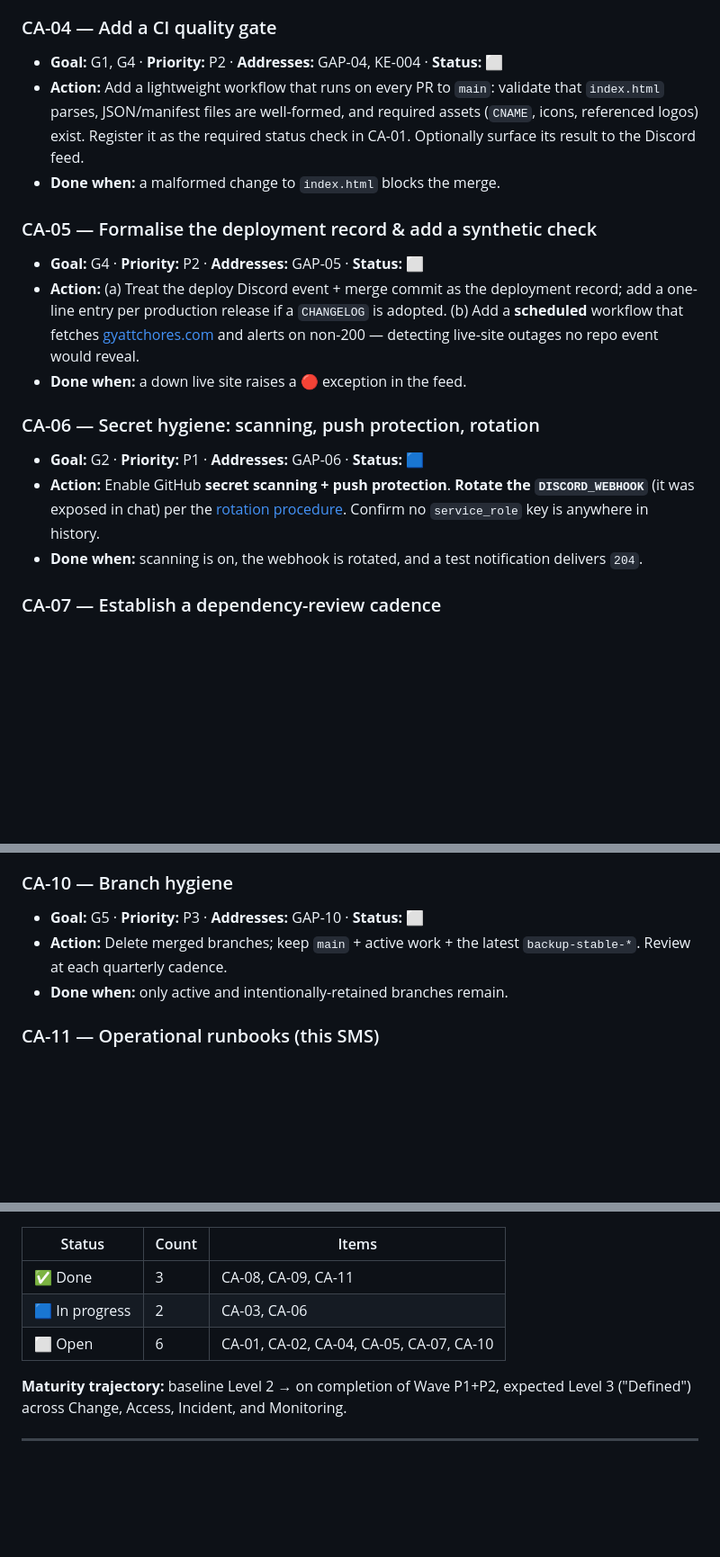
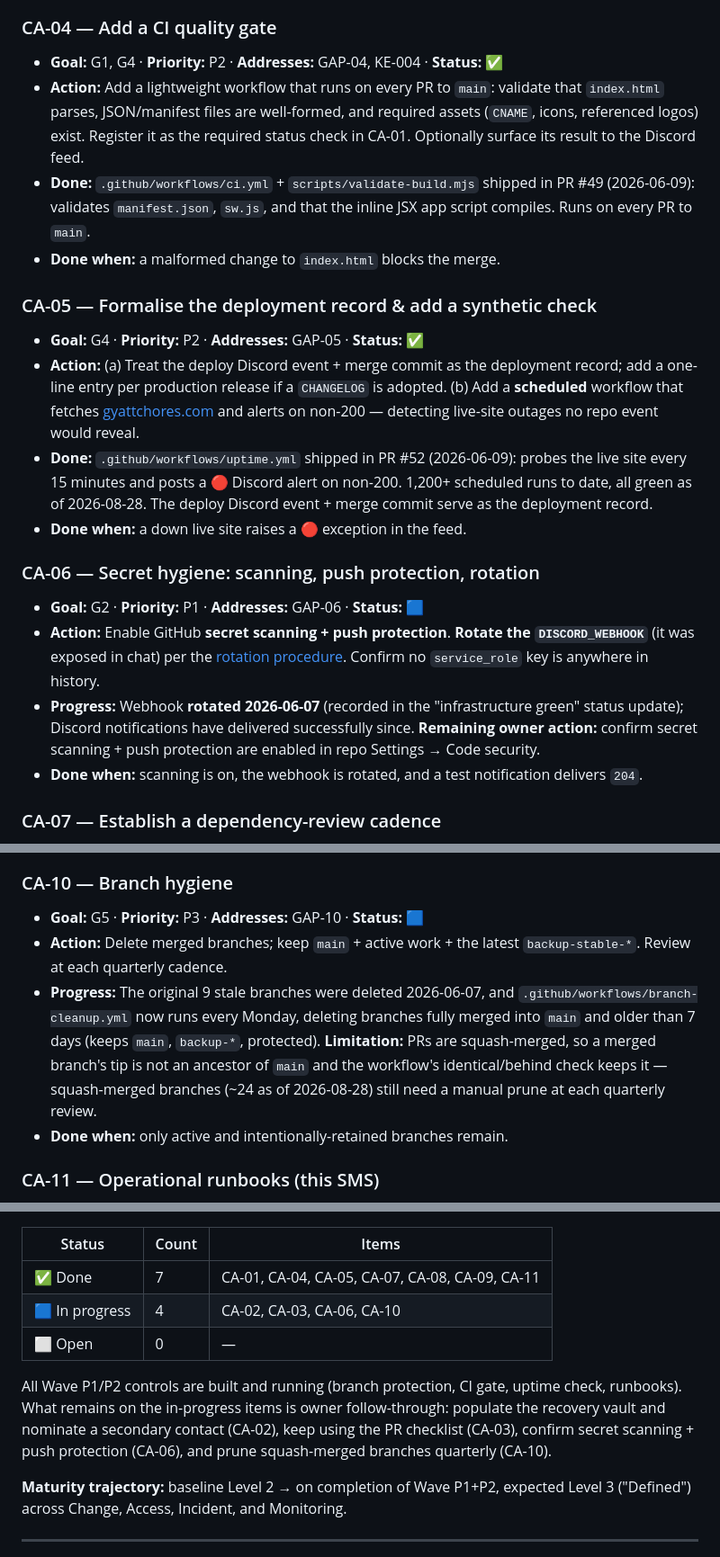
Before and after one commit to mattgiss/gyattchores, a Markdown page: docs/governance/continual-improvement.md, 3 parts joined by grey strips. Shown at 90% size. Rendered like a GitHub page; blank space fills up the shorter version.

Commit message:
Update CSI register to current state (CA-01/04/05 done) (#53)
The register still showed branch protection (CA-01), the CI quality gate
(CA-04), and the uptime synthetic check (CA-05) as open, though all three
shipped in June and are verifiably running. Mark them done with evidence,
record CA-06/CA-10 progress (webhook rotated; weekly branch-cleanup
workflow with squash-merge limitation noted), and refresh the §5 snapshot
to 2026-08-28: 7 done, 4 in progress, 0 open.

```diff
--- a/docs/governance/continual-improvement.md
+++ b/docs/governance/continual-improvement.md
@@ -82,21 +85,28 @@ Keep the momentum        ── This register is reviewed every quarter.
 - **Done when:** new PRs carry a completed checklist/verification table.
 
 ### CA-04 — Add a CI quality gate
-- **Goal:** G1, G4 · **Priority:** P2 · **Addresses:** GAP-04, KE-004 · **Status:** ⬜
+- **Goal:** G1, G4 · **Priority:** P2 · **Addresses:** GAP-04, KE-004 · **Status:** ✅
 - **Action:** Add a lightweight workflow that runs on every PR to `main`:
   validate that `index.html` parses, JSON/manifest files are well-formed, and
   required assets (`CNAME`, icons, referenced logos) exist. Register it as the
   required status check in CA-01. Optionally surface its result to the Discord
   feed.
+- **Done:** `.github/workflows/ci.yml` + `scripts/validate-build.mjs` shipped
+  in PR #49 (2026-06-09): validates `manifest.json`, `sw.js`, and that the
+  inline JSX app script compiles. Runs on every PR to `main`.
 - **Done when:** a malformed change to `index.html` blocks the merge.
 
 ### CA-05 — Formalise the deployment record & add a synthetic check
-- **Goal:** G4 · **Priority:** P2 · **Addresses:** GAP-05 · **Status:** ⬜
+- **Goal:** G4 · **Priority:** P2 · **Addresses:** GAP-05 · **Status:** ✅
 - **Action:** (a) Treat the deploy Discord event + merge commit as the
   deployment record; add a one-line entry per production release if a
   `CHANGELOG` is adopted. (b) Add a **scheduled** workflow that fetches
   [gyattchores.com](https://gyattchores.com) and alerts on non-200 — detecting
   live-site outages no repo event would reveal.
+- **Done:** `.github/workflows/uptime.yml` shipped in PR #52 (2026-06-09):
+  probes the live site every 15 minutes and posts a 🔴 Discord alert on
+  non-200. 1,200+ scheduled runs to date, all green as of 2026-08-28. The
+  deploy Discord event + merge commit serve as the deployment record.
 - **Done when:** a down live site raises a 🔴 exception in the feed.
 
 ### CA-06 — Secret hygiene: scanning, push protection, rotation
@@ -105,6 +115,10 @@ Keep the momentum        ── This register is reviewed every quarter.
   `DISCORD_WEBHOOK`** (it was exposed in chat) per the
   [rotation procedure](monitoring-and-event-management.md#52-rotating-the-webhook-security-hygiene).
   Confirm no `service_role` key is anywhere in history.
+- **Progress:** Webhook **rotated 2026-06-07** (recorded in the
+  "infrastructure green" status update); Discord notifications have delivered
+  successfully since. **Remaining owner action:** confirm secret scanning +
+  push protection are enabled in repo Settings → Code security.
 - **Done when:** scanning is on, the webhook is rotated, and a test notification
   delivers `204`.
 
@@ -138,9 +152,16 @@ Keep the momentum        ── This register is reviewed every quarter.
   this change set.)*
 
 ### CA-10 — Branch hygiene
-- **Goal:** G5 · **Priority:** P3 · **Addresses:** GAP-10 · **Status:** ⬜
+- **Goal:** G5 · **Priority:** P3 · **Addresses:** GAP-10 · **Status:** 🟦
 - **Action:** Delete merged branches; keep `main` + active work + the latest
   `backup-stable-*`. Review at each quarterly cadence.
+- **Progress:** The original 9 stale branches were deleted 2026-06-07, and
+  `.github/workflows/branch-cleanup.yml` now runs every Monday, deleting
+  branches fully merged into `main` and older than 7 days (keeps `main`,
+  `backup-*`, protected). **Limitation:** PRs are squash-merged, so a merged
+  branch's tip is not an ancestor of `main` and the workflow's
+  identical/behind check keeps it — squash-merged branches (~24 as of
+  2026-08-28) still need a manual prune at each quarterly review.
 - **Done when:** only active and intentionally-retained branches remain.
 
 ### CA-11 — Operational runbooks (this SMS)
@@ -166,9 +187,15 @@ Keep the momentum        ── This register is reviewed every quarter.
 
 | Status | Count | Items |
 |---|---|---|
-| ✅ Done | 3 | CA-08, CA-09, CA-11 |
-| 🟦 In progress | 2 | CA-03, CA-06 |
-| ⬜ Open | 6 | CA-01, CA-02, CA-04, CA-05, CA-07, CA-10 |
+| ✅ Done | 7 | CA-01, CA-04, CA-05, CA-07, CA-08, CA-09, CA-11 |
+| 🟦 In progress | 4 | CA-02, CA-03, CA-06, CA-10 |
+| ⬜ Open | 0 | — |
+
+All Wave P1/P2 controls are built and running (branch protection, CI gate,
+uptime check, runbooks). What remains on the in-progress items is owner
+follow-through: populate the recovery vault and nominate a secondary contact
+(CA-02), keep using the PR checklist (CA-03), confirm secret scanning + push
+protection (CA-06), and prune squash-merged branches quarterly (CA-10).
 
 **Maturity trajectory:** baseline Level 2 → on completion of Wave P1+P2,
 expected Level 3 ("Defined") across Change, Access, Incident, and Monitoring.
```
Also changed, not shown: other parts of docs/governance/continual-improvement.md (+5 -2 lines).
